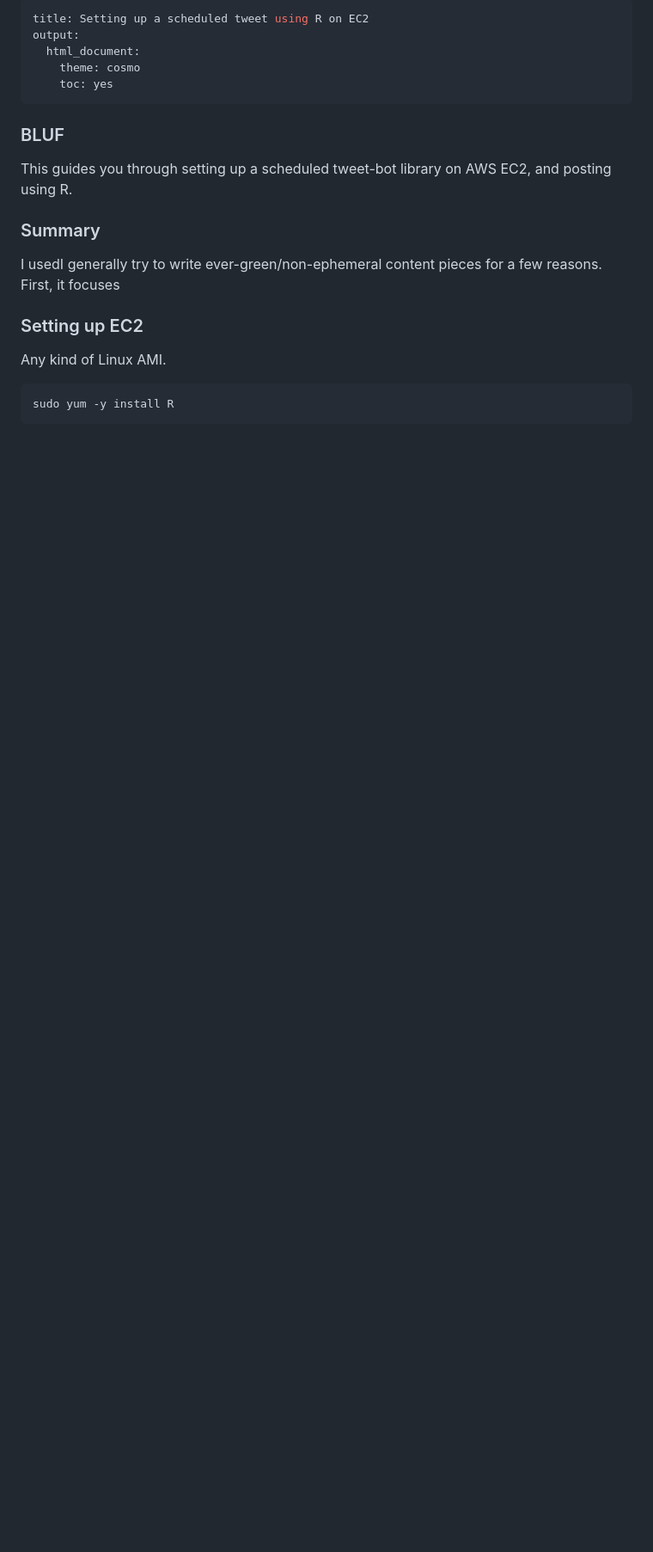
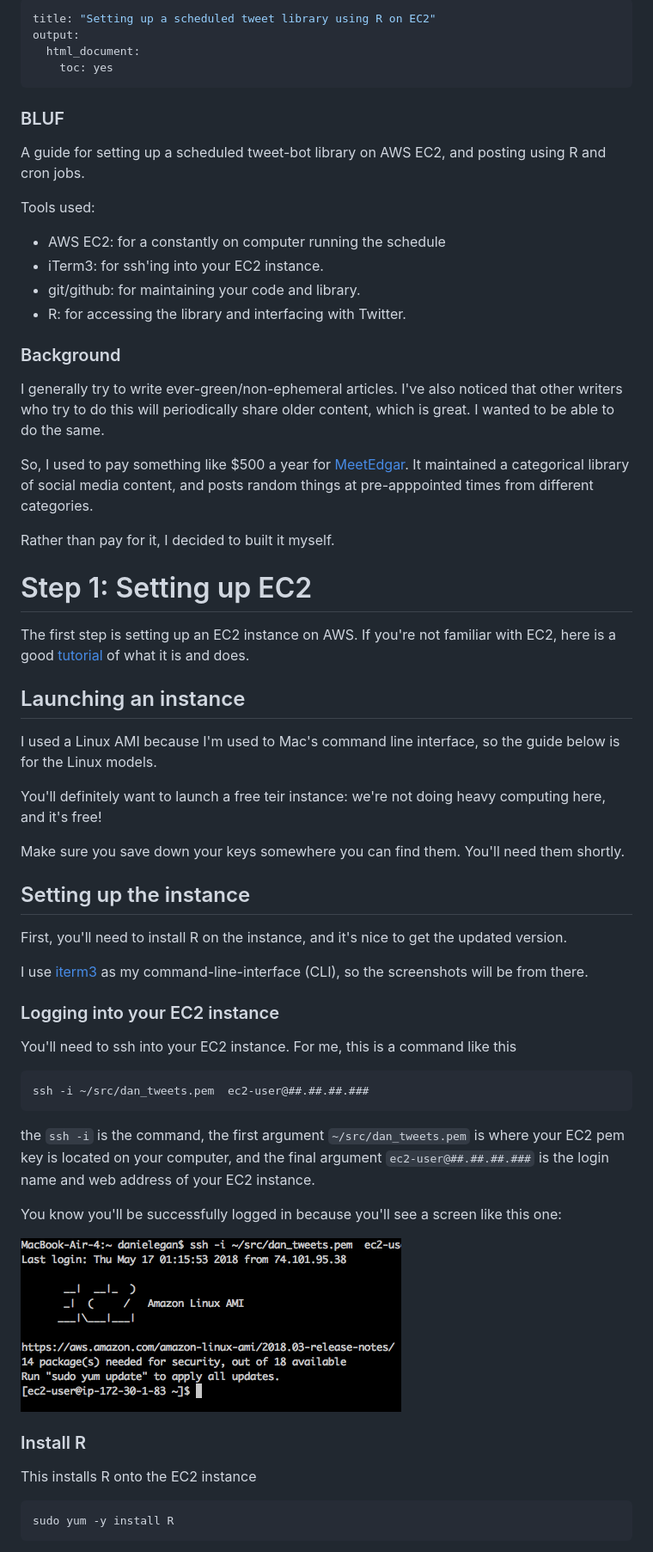
Before and after one commit to bestdan/myscellany, a Markdown page: degan_tweets/README.md, the part around the change printed below. Shown: that part at 86% size. Rendered like a GitHub page; pictures changed too: degan_tweets/ec2_login_screen.png (added); blank space fills up the shorter version.

````diff
--- a/degan_tweets/README.md
+++ b/degan_tweets/README.md
@@ -1,22 +1,60 @@
 ---
-title: Setting up a scheduled tweet using R on EC2
+title: "Setting up a scheduled tweet library using R on EC2"
 output:
   html_document:
-    theme: cosmo
     toc: yes
 ---
 
 
 ### BLUF
-This guides you through setting up a scheduled tweet-bot library on AWS EC2, and posting using R.
+A guide for setting up a scheduled tweet-bot library on AWS EC2, and posting using R and cron jobs.
 
-### Summary
-I usedI generally try to write ever-green/non-ephemeral content pieces for a few reasons. First, it focuses
+Tools used:
+- AWS EC2: for a constantly on computer running the schedule
+- iTerm3: for ssh'ing into your EC2 instance.
+- git/github: for maintaining your code and library.
+- R: for accessing the library and interfacing with Twitter.
 
 
-### Setting up EC2
-Any kind of Linux AMI.
+### Background
+I generally try to write ever-green/non-ephemeral articles. I've also noticed that other writers who try to do this will periodically share older content, which is great. I wanted to be able to do the same.
 
+So, I used to pay something like $500 a year for [MeetEdgar](www.meetedgar.com). It maintained a categorical library of social media content, and posts random things at pre-apppointed times from different categories.
+
+Rather than pay for it, I decided to built it myself.
+
+
+# Step 1: Setting up EC2
+The first step is setting up an EC2 instance on AWS. If you're not familiar with EC2, here is a good [tutorial](https://www.datacamp.com/community/tutorials/aws-ec2-beginner-tutorial) of what it is and does.
+
+## Launching an instance
+I used a Linux AMI because I'm used to Mac's command line interface, so the guide below is for the Linux models.
+
+You'll definitely want to launch a free teir instance: we're not doing heavy computing here, and it's free!
+
+Make sure you save down your keys somewhere you can find them. You'll need them shortly.
+
+## Setting up the instance
+First, you'll need to install R on the instance, and it's nice to get the updated version.
+
+I use [iterm3](https://www.iterm2.com/) as my command-line-interface (CLI), so the screenshots will be from there.
+
+### Logging into your EC2 instance
+You'll need to ssh into your EC2 instance. For me, this is a command like this
+
+```bash
+ssh -i ~/src/dan_tweets.pem  ec2-user@##.##.##.###
+```
+
+the `ssh -i` is the command, the first argument `~/src/dan_tweets.pem` is where your EC2 pem key is located on your computer, and the final argument `ec2-user@##.##.##.###` is the login name and web address of your EC2 instance.
+
+You know you'll be successfully logged in because you'll see a screen like this one:
+
+![](ec2_login_screen.png "EC2 login screen")
+
+### Install R
+
+This installs R onto the EC2 instance
 ```bash
 sudo yum -y install R
 ```
````
Also changed, not shown: other parts of degan_tweets/README.md (+61 -5 lines).
